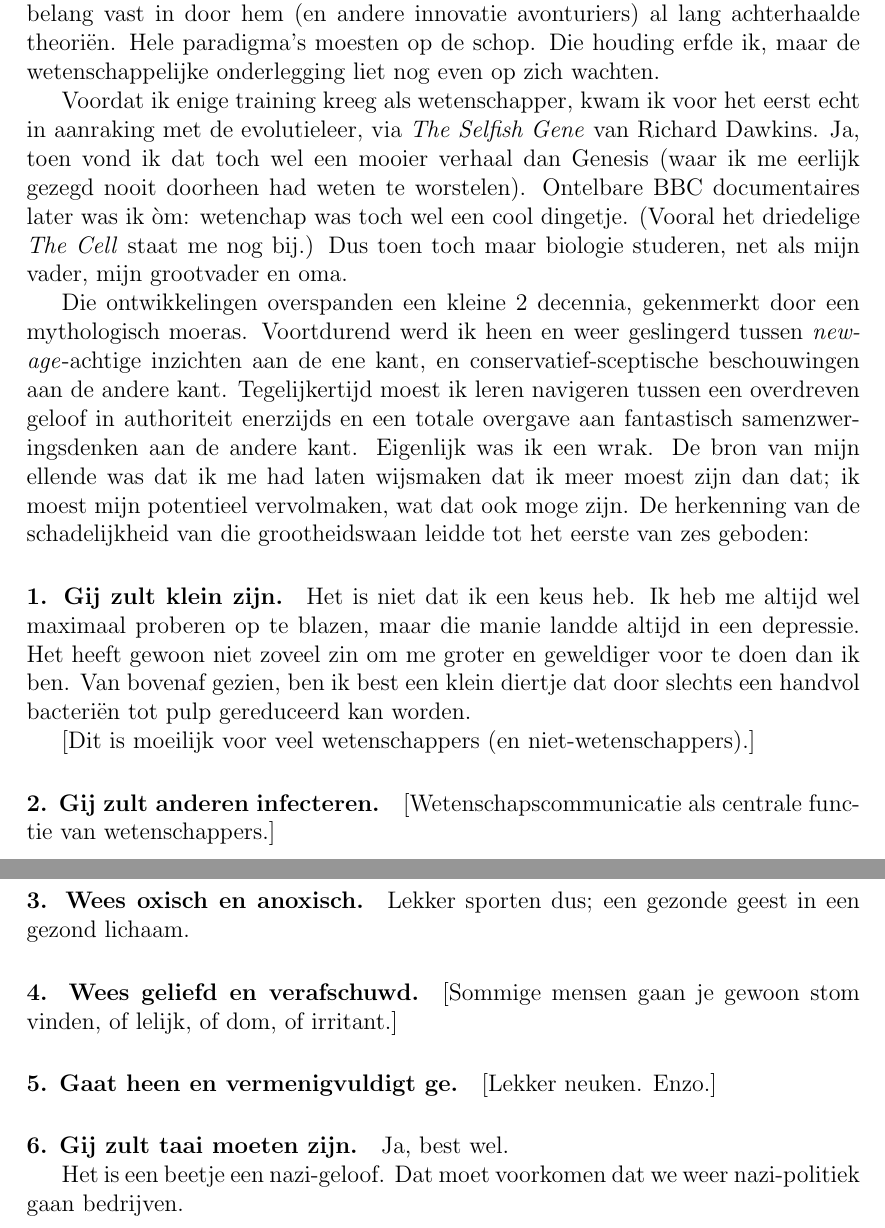
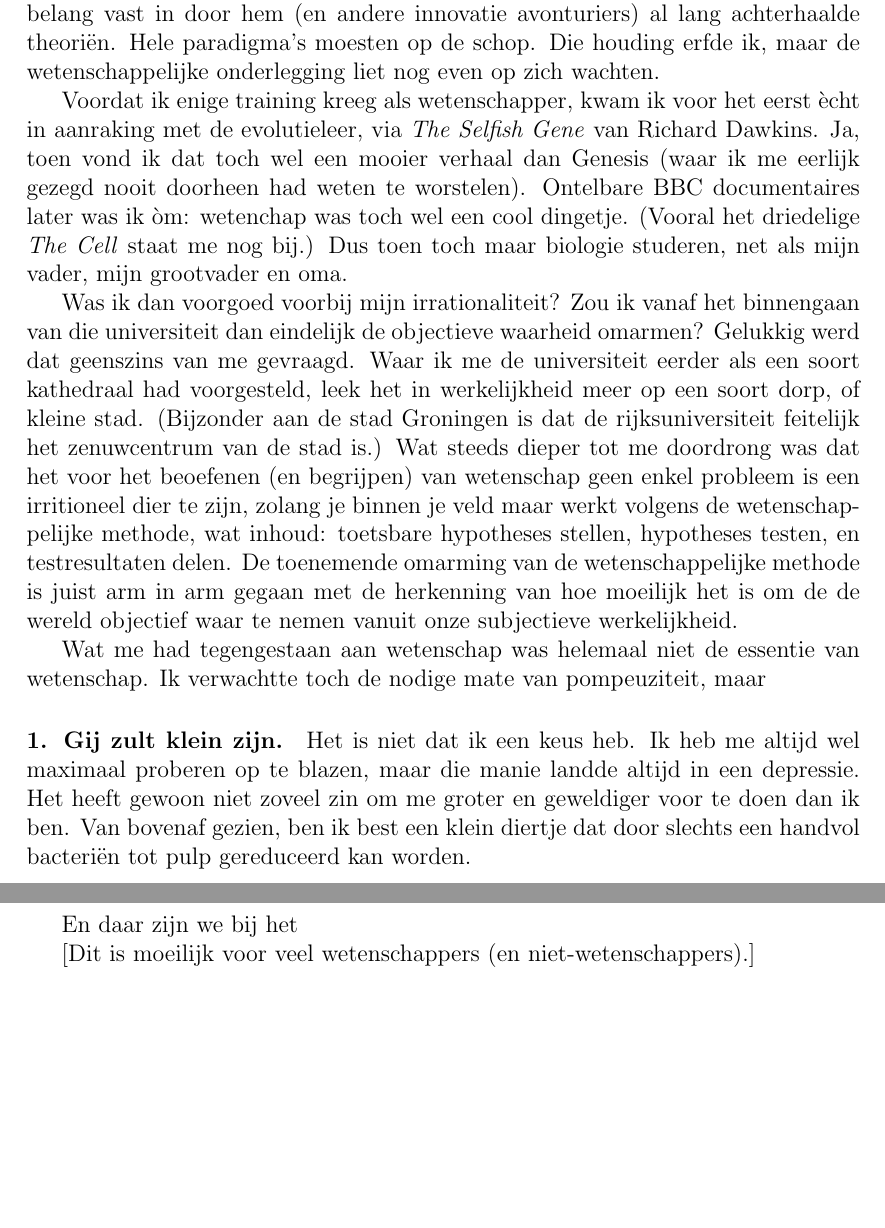
Before and after one commit to bigsmoke/De_goden_zijn_microben, a LaTeX document (De_goden_zijn_microben.tex): two parts of pages 3 and 4 of 4, joined at a grey line, cut so that both start at the same text, the shorter picture padded with empty space. Compiled offline with pdfLaTeX.

Commit message:
Laten we het tot 1 gebod beperken

```diff
--- a/De_goden_zijn_microben.tex
+++ b/De_goden_zijn_microben.tex
@@ -31,32 +31,19 @@ De goden zijn microben. Dat is mijn antwoord op de vraag of er binnen de wetensc
 
 De adoloscente ik zou Newton's alchemie juist erg gewaardeerd hebben, vooral vanwege de tegenstrijdigheid met de modern-wetenschappelijke status quo. Dat een ongetrainde knaap als ik met wat losse gedachtenflarden dieper tot de werkelijkheid door zou kunnen dringen dan het voltallig wetenschappelijke establishment vond ik geen buitensporige gedachte. Zo zaten mijn vader's wetenschapsanocdotes ook altijd in elkaar; als ik hem moest geloven, zat iedereen vanwege ego en eigenbelang vast in door hem (en andere innovatie avonturiers) al lang achterhaalde theoriën. Hele paradigma's moesten op de schop. Die houding erfde ik, maar de wetenschappelijke onderlegging liet nog even op zich wachten.
 
-Voordat ik enige training kreeg als wetenschapper, kwam ik voor het eerst echt in aanraking met de evolutieleer, via \emph{The Selfish Gene} van Richard Dawkins. Ja, toen vond ik dat toch wel een mooier verhaal dan Genesis (waar ik me eerlijk gezegd nooit doorheen had weten te worstelen). Ontelbare BBC documentaires later was ik òm: wetenchap was toch wel een cool dingetje. (Vooral het driedelige \emph{The Cell} staat me nog bij.) Dus toen toch maar biologie studeren, net als mijn vader, mijn grootvader en oma.
+Voordat ik enige training kreeg als wetenschapper, kwam ik voor het eerst ècht in aanraking met de evolutieleer, via \emph{The Selfish Gene} van Richard Dawkins. Ja, toen vond ik dat toch wel een mooier verhaal dan Genesis (waar ik me eerlijk gezegd nooit doorheen had weten te worstelen). Ontelbare BBC documentaires later was ik òm: wetenchap was toch wel een cool dingetje. (Vooral het driedelige \emph{The Cell} staat me nog bij.) Dus toen toch maar biologie studeren, net als mijn vader, mijn grootvader en oma.
 
-Die ontwikkelingen overspanden een kleine 2 decennia, gekenmerkt door een mythologisch moeras. Voortdurend werd ik heen en weer geslingerd tussen \emph{new-age}-achtige inzichten aan de ene kant, en conservatief-sceptische beschouwingen aan de andere kant. Tegelijkertijd moest ik leren navigeren tussen een overdreven geloof in authoriteit enerzijds en een totale overgave aan fantastisch samenzweringsdenken aan de andere kant. Eigenlijk was ik een wrak. De bron van mijn ellende was dat ik me had laten wijsmaken dat ik meer moest zijn dan dat; ik moest mijn potentieel vervolmaken, wat dat ook moge zijn. De herkenning van de schadelijkheid van die grootheidswaan leidde tot het eerste van zes geboden:
+Was ik dan voorgoed voorbij mijn irrationaliteit? Zou ik vanaf het binnengaan van die universiteit dan eindelijk de objectieve waarheid omarmen? Gelukkig werd dat geenszins van me gevraagd. Waar ik me de universiteit eerder als een soort kathedraal had voorgesteld, leek het in werkelijkheid meer op een soort dorp, of kleine stad. (Bijzonder aan de stad Groningen is dat de rijksuniversiteit feitelijk het zenuwcentrum van de stad is.) Wat steeds dieper tot me doordrong was dat het voor het beoefenen (en begrijpen) van wetenschap geen enkel probleem is een irritioneel dier te zijn, zolang je binnen je veld maar werkt volgens de wetenschappelijke methode, wat inhoud: toetsbare hypotheses stellen, hypotheses testen, en testresultaten delen. De toenemende omarming van de wetenschappelijke methode is juist arm in arm gegaan met de herkenning van hoe moeilijk het is om de de wereld objectief waar te nemen vanuit onze subjectieve werkelijkheid.
+
+Wat me had tegengestaan aan wetenschap was helemaal niet de essentie van wetenschap. Ik verwachtte toch de nodige mate van pompeuziteit, maar
+
+% Die ontwikkelingen overspanden een kleine 2 decennia, gekenmerkt door een mythologisch moeras. Voortdurend werd ik heen en weer geslingerd tussen \emph{new-age}-achtige inzichten aan de ene kant, en conservatief-sceptische beschouwingen aan de andere kant. Tegelijkertijd moest ik leren navigeren tussen een overdreven geloof in authoriteit enerzijds en een totale overgave aan fantastisch samenzweringsdenken aan de andere kant. Eigenlijk was ik een wrak. De bron van mijn ellende was dat ik me had laten wijsmaken dat ik meer moest zijn dan dat; ik moest mijn potentieel vervolmaken, wat dat ook moge zijn. De herkenning van de schadelijkheid van die grootheidswaan leidde tot het eerste van zes geboden:
 
 \paragraph{1. Gij zult klein zijn.} Het is niet dat ik een keus heb. Ik heb me altijd wel maximaal proberen op te blazen, maar die manie landde altijd in een depressie. Het heeft gewoon niet zoveel zin om me groter en geweldiger voor te doen dan ik ben. Van bovenaf gezien, ben ik best een klein diertje dat door slechts een handvol bacteriën tot pulp gereduceerd kan worden.
 
+En daar zijn we bij het
+
 [Dit is moeilijk voor veel wetenschappers (en niet-wetenschappers).]
 
-\paragraph{2. Gij zult anderen infecteren.}
-
-[Wetenschapscommunicatie als centrale functie van wetenschappers.]
-
-\paragraph{3. Wees oxisch en anoxisch.} Lekker sporten dus; een gezonde geest in een gezond lichaam.
-
-\paragraph{4. Wees geliefd en verafschuwd.}
-
-[Sommige mensen gaan je gewoon stom vinden, of lelijk, of dom, of irritant.]
-
-\paragraph{5. Gaat heen en vermenigvuldigt ge.}
-
-[Lekker neuken. Enzo.]
-
-\paragraph{6. Gij zult taai moeten zijn.}
-
-Ja, best wel.
-
-Het is een beetje een nazi-geloof. Dat moet voorkomen dat we weer nazi-politiek gaan bedrijven.
 
 \end{document}
```
Also changed, not shown: De_goden_zijn_microben.tex (2 more changed lines).
